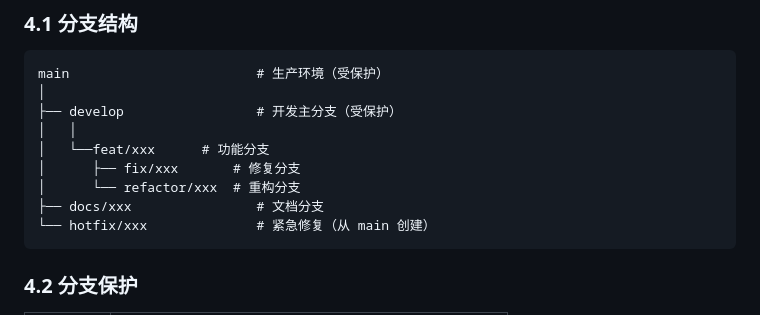
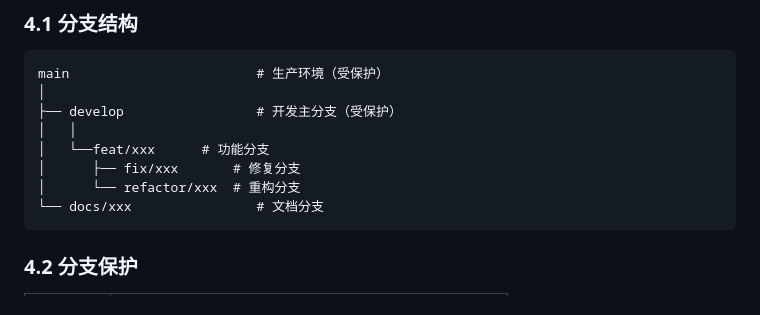
Before and after one commit to Nek0Charm/Campus-Bulletin-Board-System, a Markdown page: docs/DevelopmentSpecification.md, the part around the change. Drawn GitHub-style.

````diff
--- a/docs/DevelopmentSpecification.md
+++ b/docs/DevelopmentSpecification.md
@@ -66,8 +66,7 @@ main                        # 生产环境（受保护）
 │   └──feat/xxx      # 功能分支
 │      ├── fix/xxx       # 修复分支
 │      └── refactor/xxx  # 重构分支
-├── docs/xxx                # 文档分支
-└── hotfix/xxx              # 紧急修复（从 main 创建）
+└── docs/xxx                # 文档分支
 ```
 
 ### 4.2 分支保护
````
Also changed, not shown: README.md (added, +108 -0 lines).
